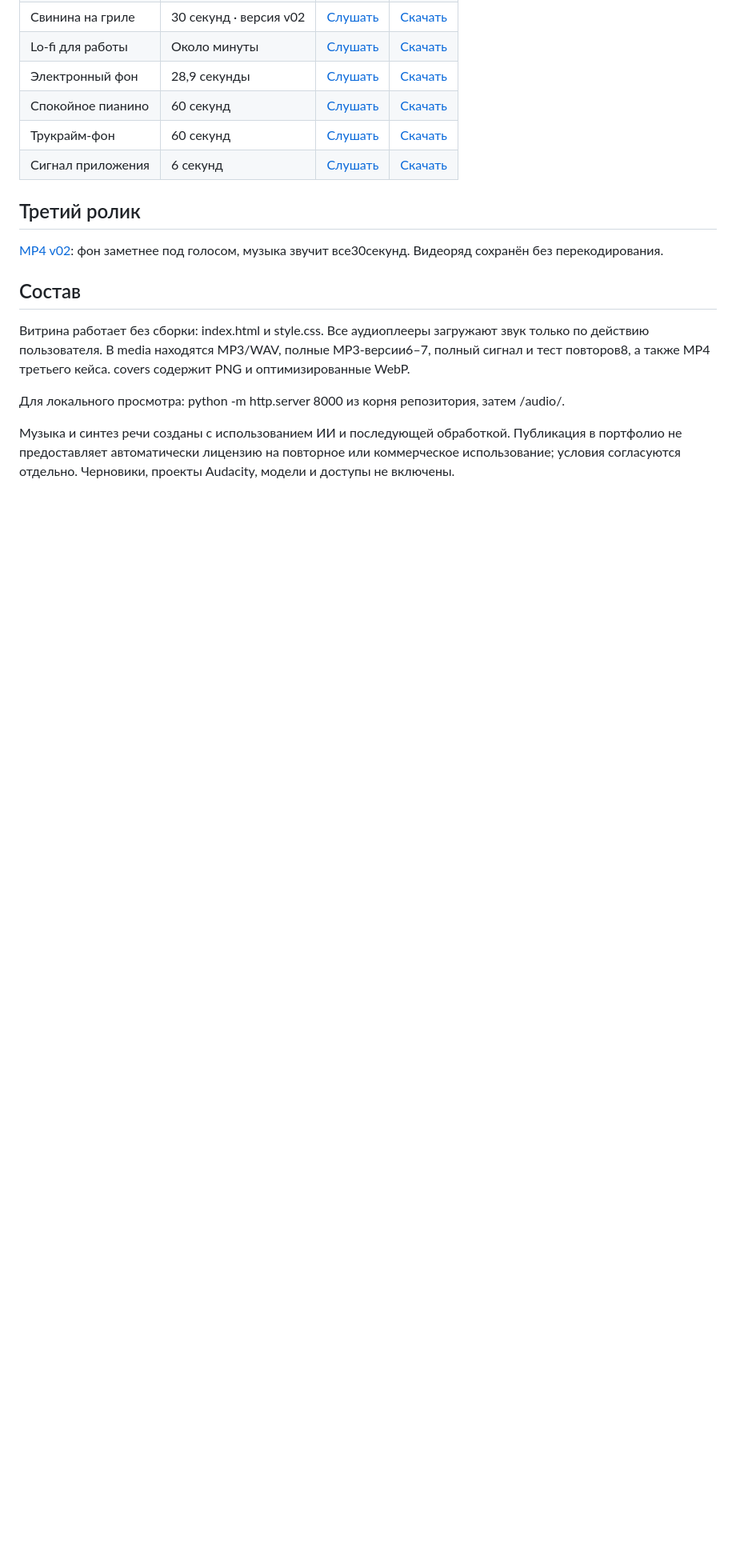
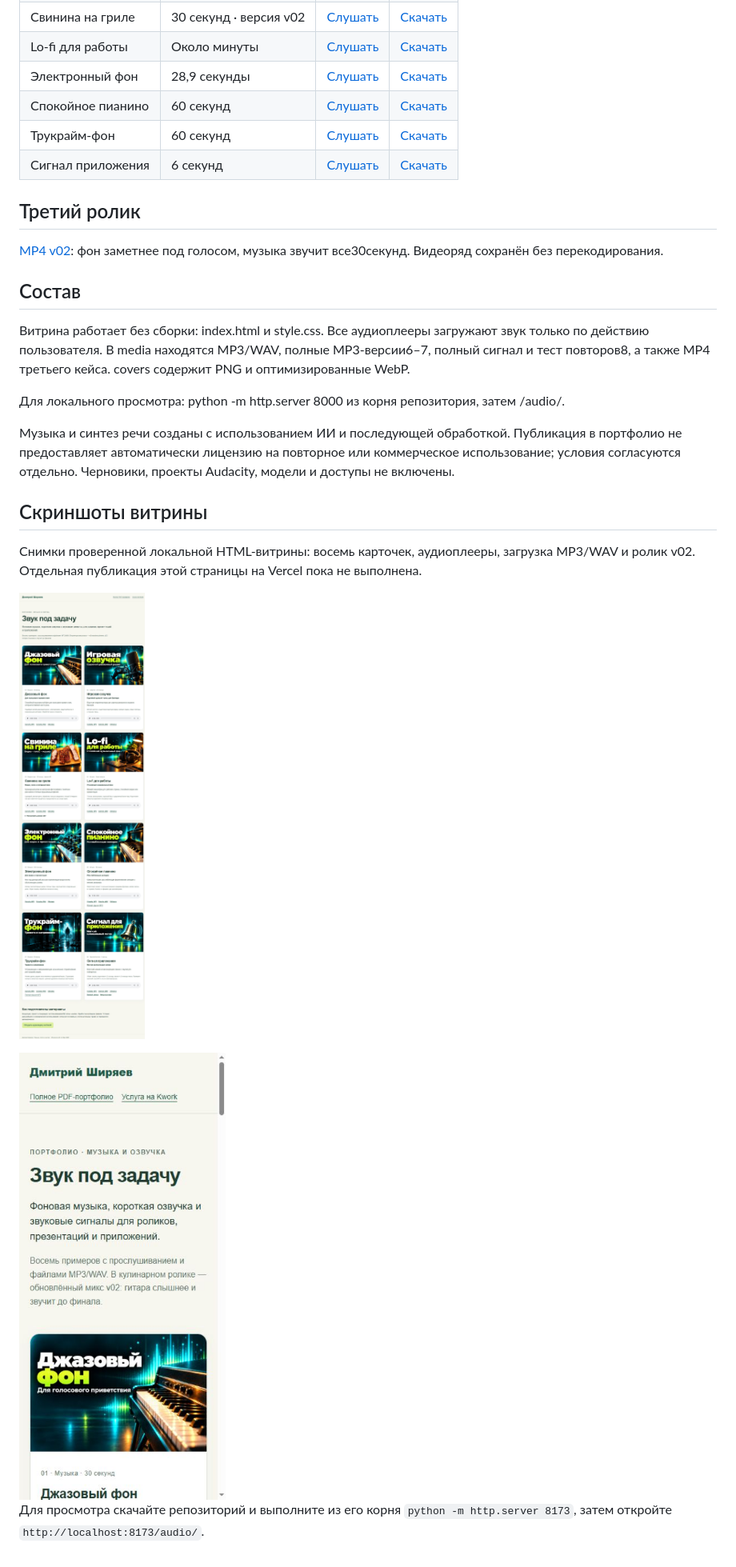
Before and after one commit to dmmshiryaev-bit/portfolio-site, a Markdown page: audio/README.md, the part around the change printed below. Shown: that part at 80% size. Drawn GitHub-style; pictures changed too: audio/screenshots/desktop.jpg (added), audio/screenshots/mobile.jpg (added); blank space fills up the shorter version.

Commit message:
Document audio gallery with desktop and mobile screenshots

```diff
--- a/audio/README.md
+++ b/audio/README.md
@@ -22,3 +22,13 @@
 Для локального просмотра: python -m http.server 8000 из корня репозитория, затем /audio/.
 
 Музыка и синтез речи созданы с использованием ИИ и последующей обработкой. Публикация в портфолио не предоставляет автоматически лицензию на повторное или коммерческое использование; условия согласуются отдельно. Черновики, проекты Audacity, модели и доступы не включены.
+
+## Скриншоты витрины
+
+Снимки проверенной локальной HTML-витрины: восемь карточек, аудиоплееры, загрузка MP3/WAV и ролик v02. Отдельная публикация этой страницы на Vercel пока не выполнена.
+
+![Восемь аудиокейсов — широкий экран](screenshots/desktop.jpg)
+
+<img src="screenshots/mobile.jpg" width="390" alt="Мобильная версия аудиопортфолио">
+
+Для просмотра скачайте репозиторий и выполните из его корня `python -m http.server 8173`, затем откройте `http://localhost:8173/audio/`.
```
Also changed, not shown: other parts of audio/README.md (+1 -1 lines), README.md (+1 -1 lines).
